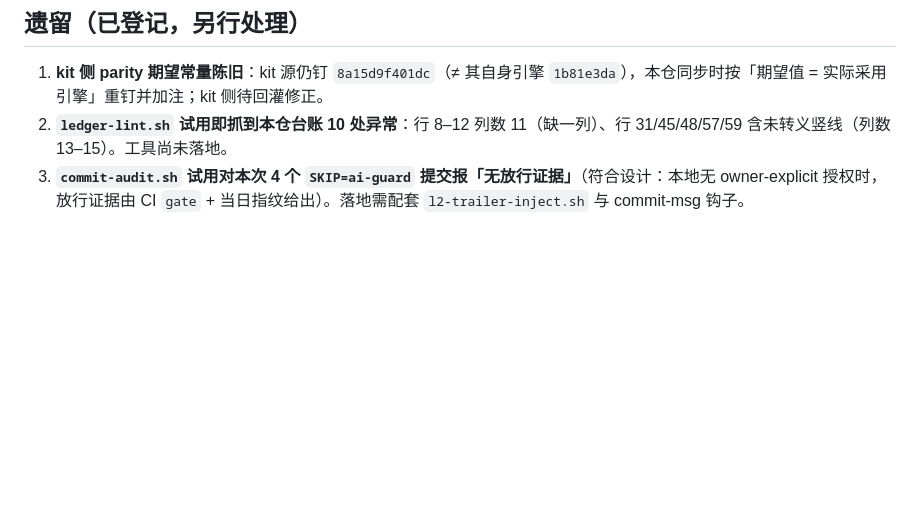
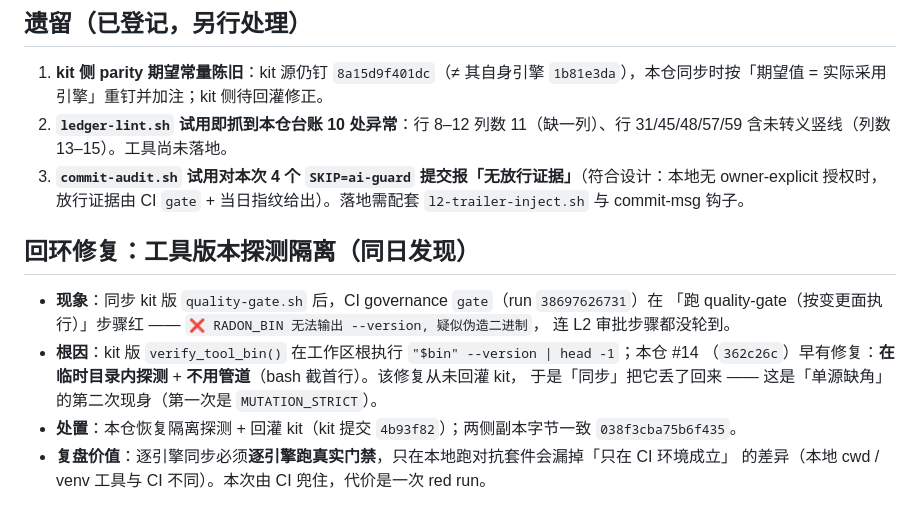
Before and after one commit to sandysu737-source/MCI-world-Model, a Markdown page: .ai-ooda/evidence/m6c-engine-sync-20261015.md, the part around the change. Drawn GitHub-style; blank space fills up the shorter version.

Commit message:
docs(ooda): M6c 证据补记回环修复（工具探测隔离）+ 台账 058 教训

```diff
--- a/.ai-ooda/evidence/m6c-engine-sync-20261015.md
+++ b/.ai-ooda/evidence/m6c-engine-sync-20261015.md
@@ -41,3 +41,15 @@
 1. **kit 侧 parity 期望常量陈旧**：kit 源仍钉 `8a15d9f401dc`（≠ 其自身引擎 `1b81e3da`），本仓同步时按「期望值 = 实际采用引擎」重钉并加注；kit 侧待回灌修正。
 2. **`ledger-lint.sh` 试用即抓到本仓台账 10 处异常**：行 8–12 列数 11（缺一列）、行 31/45/48/57/59 含未转义竖线（列数 13–15）。工具尚未落地。
 3. **`commit-audit.sh` 试用对本次 4 个 `SKIP=ai-guard` 提交报「无放行证据」**（符合设计：本地无 owner-explicit 授权时，放行证据由 CI `gate` + 当日指纹给出）。落地需配套 `l2-trailer-inject.sh` 与 commit-msg 钩子。
+
+## 回环修复：工具版本探测隔离（同日发现）
+
+- **现象**：同步 kit 版 `quality-gate.sh` 后，CI governance `gate`（run `38697626731`）在
+  「跑 quality-gate（按变更面执行）」步骤红 —— `❌ RADON_BIN 无法输出 --version, 疑似伪造二进制`，
+  连 L2 审批步骤都没轮到。
+- **根因**：kit 版 `verify_tool_bin()` 在工作区根执行 `"$bin" --version | head -1`；本仓 #14
+  （`362c26c`）早有修复：**在临时目录内探测** + **不用管道**（bash 截首行）。该修复从未回灌 kit，
+  于是「同步」把它丢了回来 —— 这是「单源缺角」的第二次现身（第一次是 `MUTATION_STRICT`）。
+- **处置**：本仓恢复隔离探测 + 回灌 kit（kit 提交 `4b93f82`）；两侧副本字节一致 `038f3cba75b6f435`。
+- **复盘价值**：逐引擎同步必须**逐引擎跑真实门禁**，只在本地跑对抗套件会漏掉「只在 CI 环境成立」
+  的差异（本地 cwd / venv 工具与 CI 不同）。本次由 CI 兜住，代价是一次 red run。
```
Also changed, not shown: .ai-ooda/ledger.md (+1 -1 lines).
